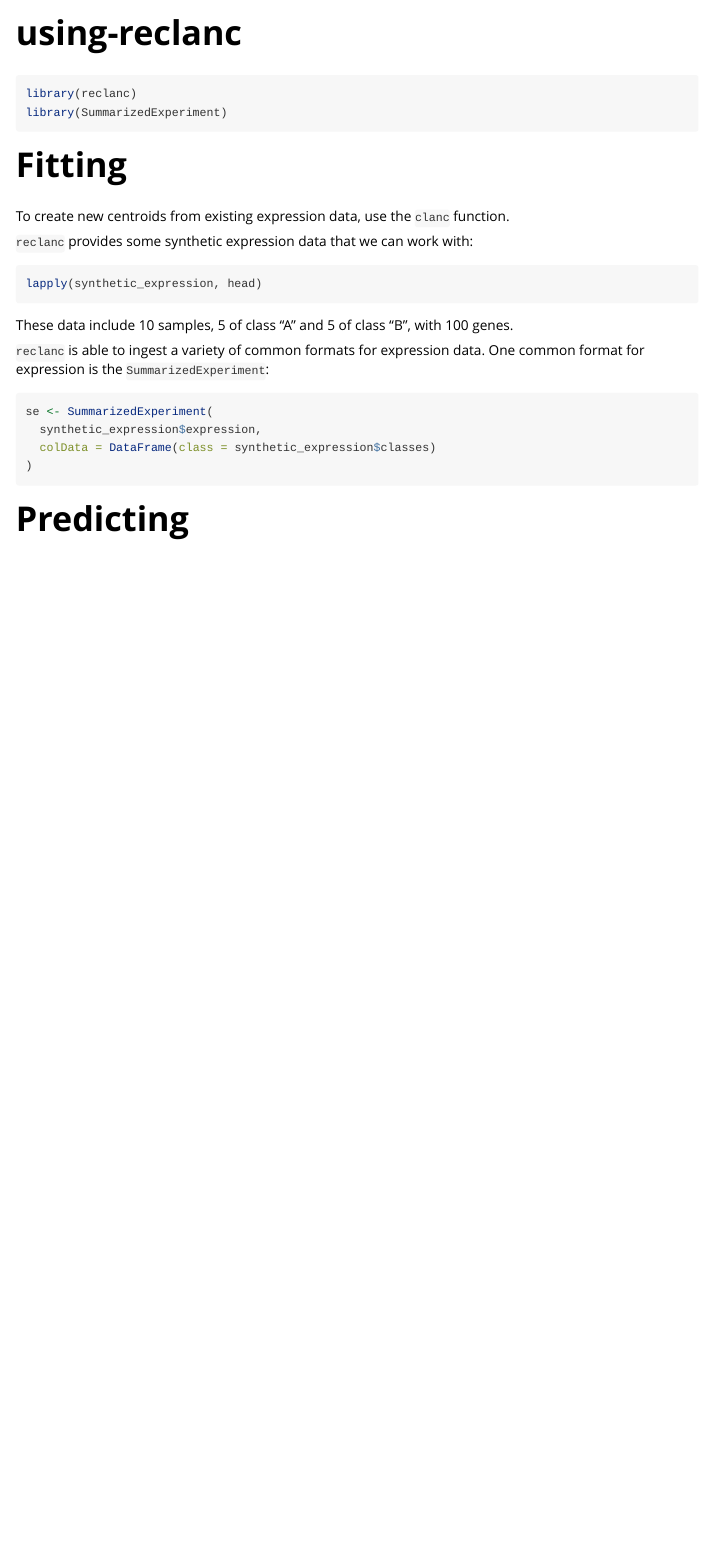
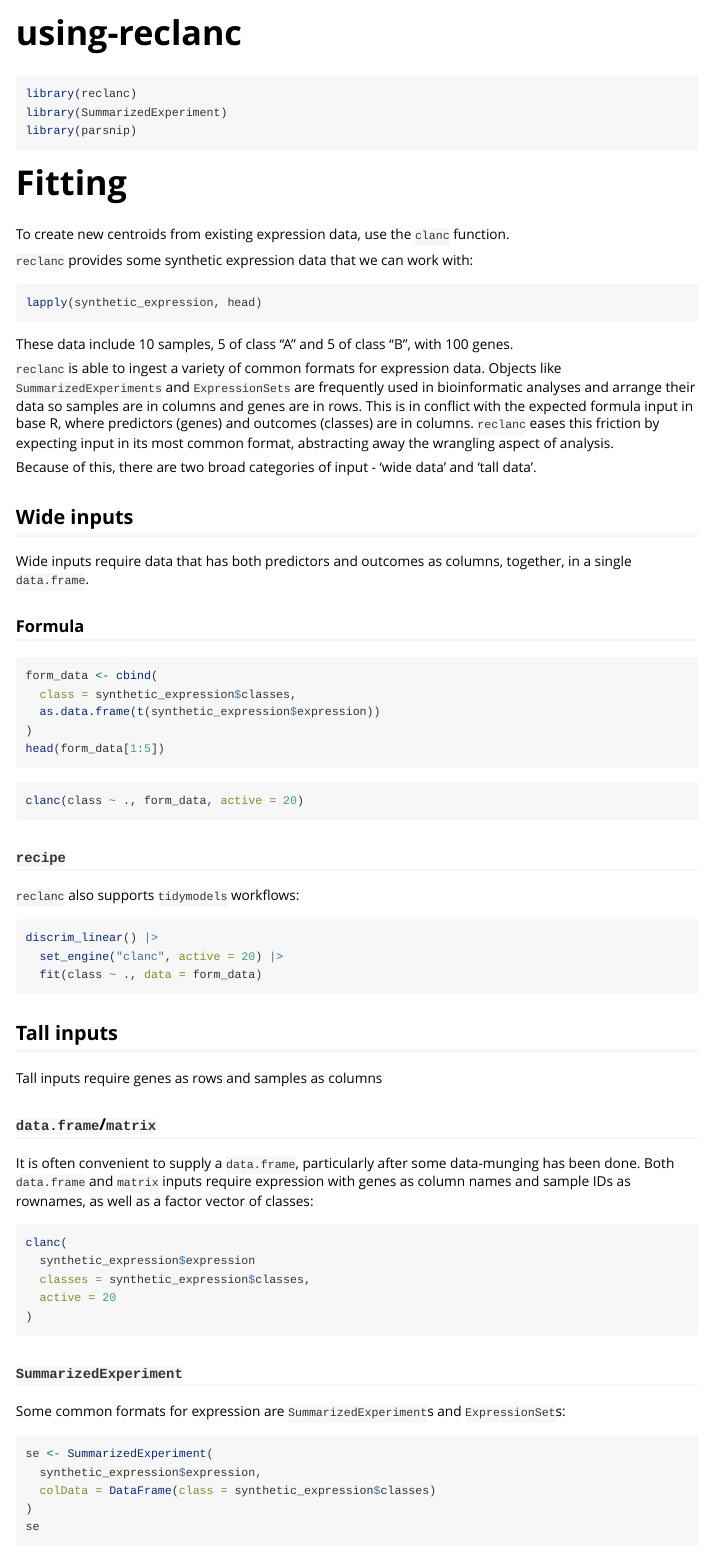
Before and after one commit to KaiAragaki/reclanc, an R Markdown document (vignettes/using-reclanc.Rmd): the page in a window 1100 px wide, from its top. Rendered offline with R 4.5, knitr and Pandoc, with nearby package versions.

Commit message:
finish basic vignette

````diff
--- a/vignettes/using-reclanc.Rmd
+++ b/vignettes/using-reclanc.Rmd
@@ -9,14 +9,14 @@ vignette: >
 
 ```{r, include = FALSE}
 knitr::opts_chunk$set(
-  collapse = TRUE,
   comment = "#>"
 )
 ```
 
-```{r setup}
+```{r setup, message = FALSE}
 library(reclanc)
 library(SummarizedExperiment)
+library(parsnip)
 ```
 
 # Fitting
@@ -31,12 +31,65 @@ lapply(synthetic_expression, head)
 
 These data include 10 samples, 5 of class "A" and 5 of class "B", with 100 genes.
 
-`reclanc` is able to ingest a variety of common formats for expression data. One common format for expression is the `SummarizedExperiment`:
+`reclanc` is able to ingest a variety of common formats for expression data. Objects like `SummarizedExperiments` and `ExpressionSets` are frequently used in bioinformatic analyses and arrange their data so samples are in columns and genes are in rows. This is in conflict with the expected formula input in base R, where predictors (genes) and outcomes (classes) are in columns. `reclanc` eases this friction by expecting input in its most common format, abstracting away the wrangling aspect of analysis.
+
+Because of this, there are two broad categories of input - 'wide data' and 'tall data'.
+
+
+## Wide inputs
+
+Wide inputs require data that has both predictors and outcomes as columns, together, in a single `data.frame`.
+
+### Formula
+
+```r
+form_data <- cbind(
+  class = synthetic_expression$classes,
+  as.data.frame(t(synthetic_expression$expression))
+)
+head(form_data[1:5])
+```
+
+```r
+clanc(class ~ ., form_data, active = 20)
+```
+
+### `recipe`
+
+`reclanc` also supports `tidymodels` workflows:
+
+```r
+discrim_linear() |>
+  set_engine("clanc", active = 20) |>
+  fit(class ~ ., data = form_data)
+```
+
+## Tall inputs
+
+Tall inputs require genes as rows and samples as columns
+
+### `data.frame`/`matrix`
+
+It is often convenient to supply a `data.frame`, particularly after some data-munging has been done. Both `data.frame` and `matrix` inputs require expression with genes as column names and sample IDs as rownames, as well as a factor vector of classes:
+
+
+```r
+clanc(
+  synthetic_expression$expression
+  classes = synthetic_expression$classes,
+  active = 20
+)
+```
+
+### `SummarizedExperiment`
+
+Some common formats for expression are `SummarizedExperiment`s and `ExpressionSet`s:
 
 ```r
 se <- SummarizedExperiment(
   synthetic_expression$expression,
   colData = DataFrame(class = synthetic_expression$classes)
 )
+se
 ```
 
@@ -43,3 +111,2 @@ se <- SummarizedExperiment(
 
 
-# Predicting
````
Also changed, not shown: vignettes/using-reclanc.Rmd (26 more changed lines), 2 other files.
